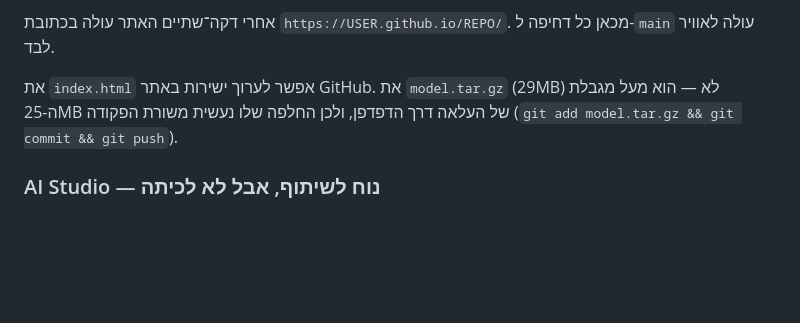
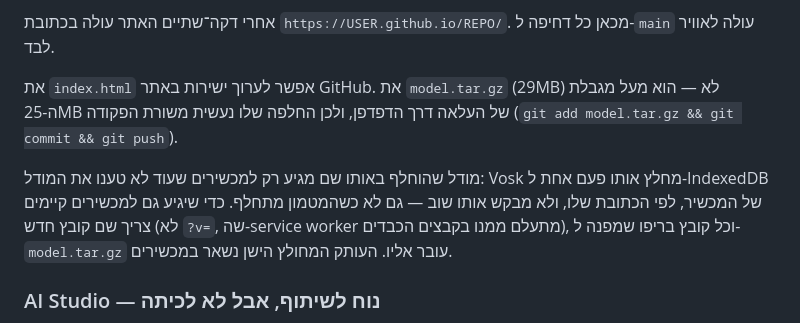
Before and after one commit to amitzaitman/STMW, a Markdown page: README.md, the part around the change. Rendered like a GitHub page; blank space fills up the shorter version.

```diff
--- a/README.md
+++ b/README.md
@@ -47,6 +47,12 @@ Settings → Pages → Source: **Deploy from a branch** → Branch: **main**, ת
 את `index.html` אפשר לערוך ישירות באתר GitHub. את `model.tar.gz` (29MB)
 לא — הוא מעל מגבלת ה-25MB של העלאה דרך הדפדפן, ולכן החלפה שלו נעשית
 משורת הפקודה (`git add model.tar.gz && git commit && git push`).
+
+מודל שהוחלף באותו שם מגיע רק למכשירים שעוד לא טענו את המודל: Vosk מחלץ
+אותו פעם אחת ל-IndexedDB של המכשיר, לפי הכתובת שלו, ולא מבקש אותו שוב —
+גם לא כשהמטמון מתחלף. כדי שיגיע גם למכשירים קיימים צריך שם קובץ חדש (לא
+`?v=`, שה-service worker מתעלם ממנו בקבצים הכבדים), וכל קובץ בריפו שמפנה
+ל-`model.tar.gz` עובר אליו. העותק המחולץ הישן נשאר במכשירים.
 
 ### AI Studio — נוח לשיתוף, אבל לא לכיתה
 
```
Also changed, not shown: BACKLOG.md (+15 -0 lines), CLAUDE.md (+6 -2 lines).
